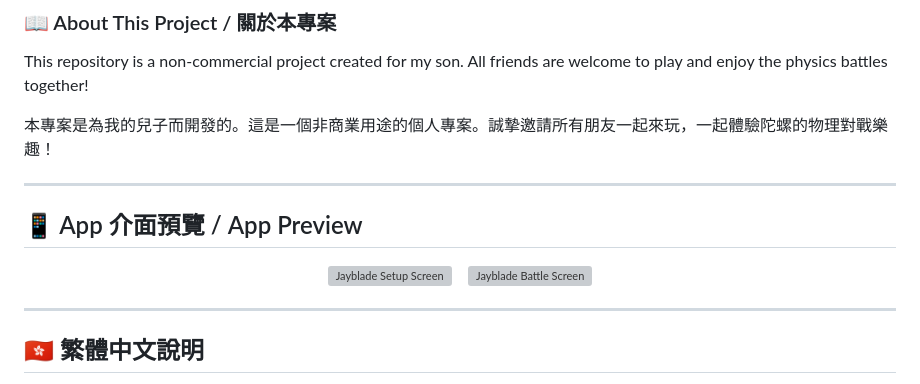
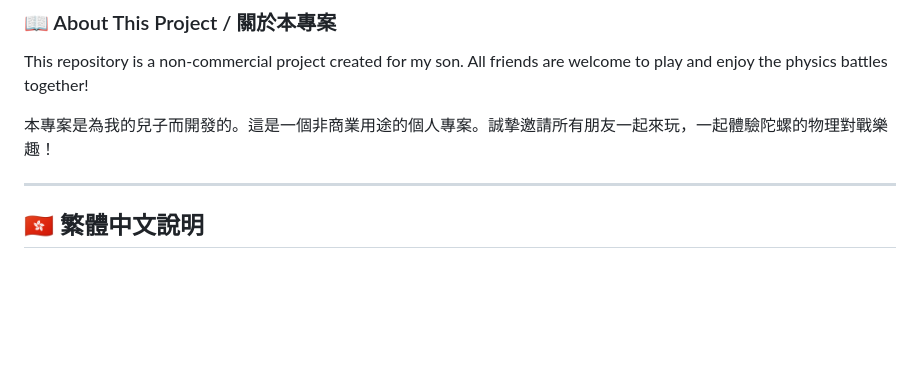
Before and after one commit to jackylawck/Jayblade, a Markdown page: README.md, the part around the change. GitHub-like rendering; blank space fills up the shorter version; grey boxes are pictures that could not be loaded.

```diff
--- a/README.md
+++ b/README.md
@@ -12,16 +12,6 @@
 This repository is a non-commercial project created for my son. All friends are welcome to play and enjoy the physics battles together!
 
 本專案是為我的兒子而開發的。這是一個非商業用途的個人專案。誠摯邀請所有朋友一起來玩，一起體驗陀螺的物理對戰樂趣！
-
----
-
-## 📱 App 介面預覽 / App Preview
-
-<p align="center">
-  <img src="screenshot1.png" width="45%" alt="Jayblade Setup Screen">
-  &nbsp;&nbsp;
-  <img src="screenshot2.png" width="45%" alt="Jayblade Battle Screen">
-</p>
 
 ---
 
```
